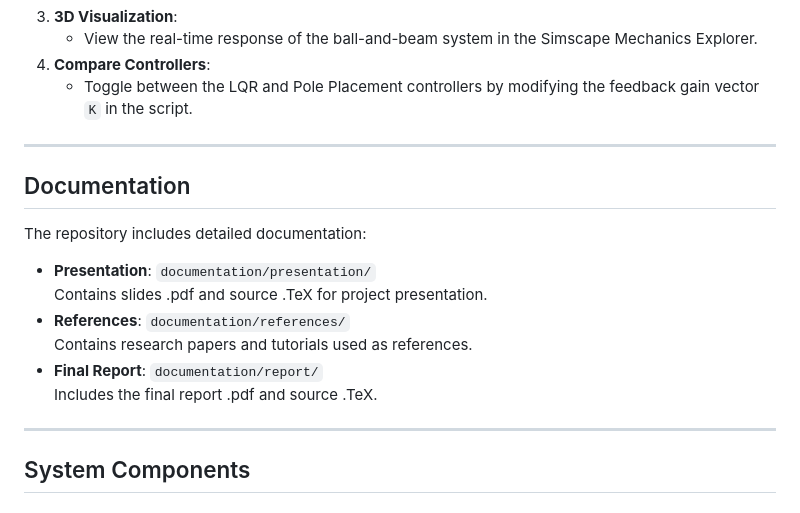
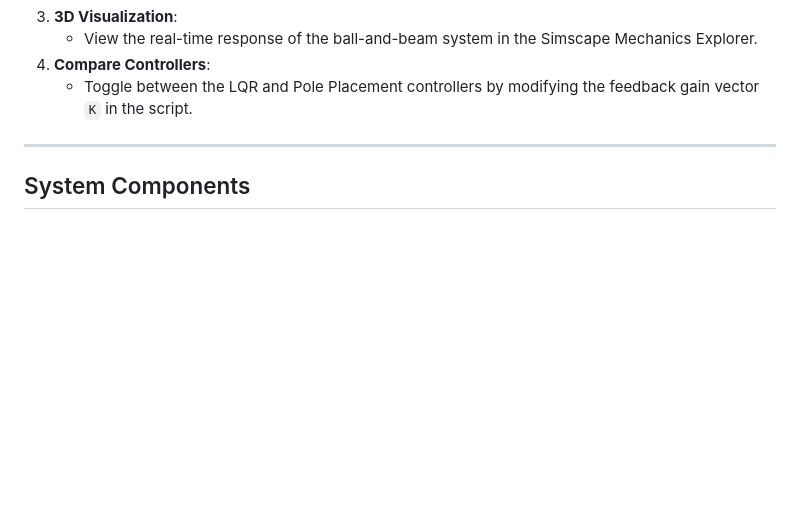
Before and after one commit to alexanderbr0wn/Beam_and_Ball_Controller_Design, a Markdown page: README.md, the part around the change. Rendered like a GitHub page; blank space fills up the shorter version.

Commit message:
Removed redundant section

```diff
--- a/README.md
+++ b/README.md
@@ -95,17 +95,6 @@ cd Beam_and_Ball_Controller_Design
 
 ---
 
-## Documentation
-The repository includes detailed documentation:
-- **Presentation**: `documentation/presentation/`
-  Contains slides .pdf and source .TeX for project presentation.
-- **References**: `documentation/references/`
-  Contains research papers and tutorials used as references.
-- **Final Report**: `documentation/report/`
-  Includes the final report .pdf and source .TeX.
-
----
-
 ## System Components
 
 ### Key Features of the Simulink Model
```
